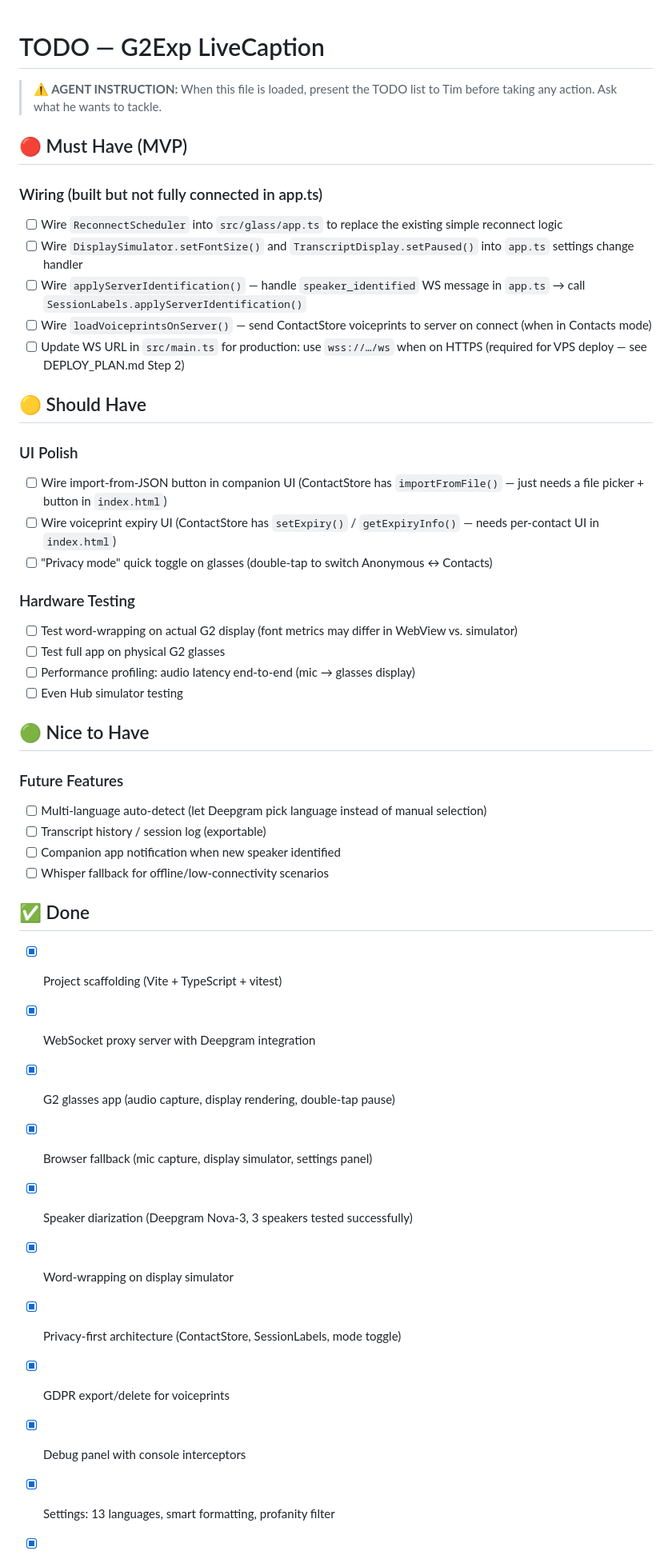
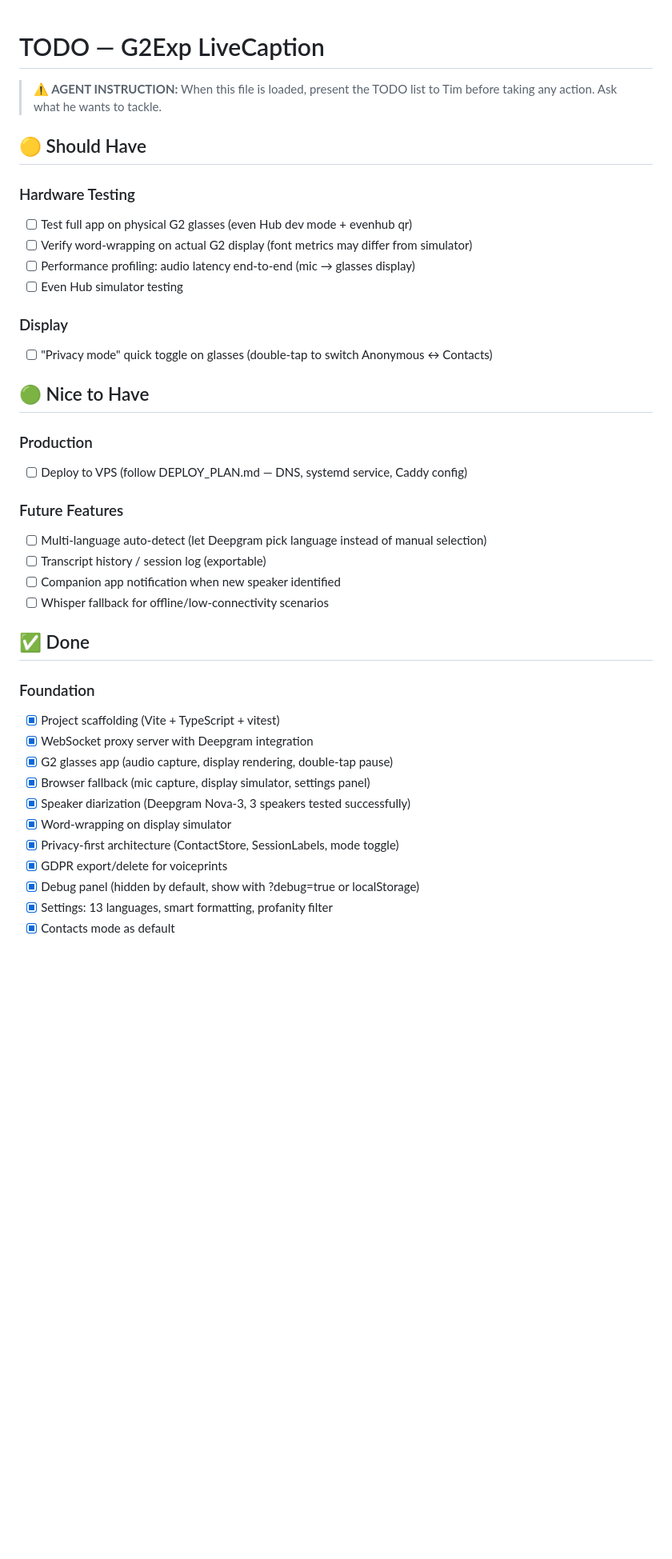
Before and after one commit to timheideman/G2Exp, a Markdown page: TODO.md, the part around one of its changes. Shown at 80% size. Rendered like a GitHub page; blank space fills up the shorter version.

```diff
--- a/TODO.md
+++ b/TODO.md
@@ -2,29 +2,21 @@
 
 > **⚠️ AGENT INSTRUCTION:** When this file is loaded, present the TODO list to Tim before taking any action. Ask what he wants to tackle.
 
-## 🔴 Must Have (MVP)
-
-### Wiring (built but not fully connected in app.ts)
-- [ ] Wire `ReconnectScheduler` into `src/glass/app.ts` to replace the existing simple reconnect logic
-- [ ] Wire `DisplaySimulator.setFontSize()` and `TranscriptDisplay.setPaused()` into `app.ts` settings change handler
-- [ ] Wire `applyServerIdentification()` — handle `speaker_identified` WS message in `app.ts` → call `SessionLabels.applyServerIdentification()`
-- [ ] Wire `loadVoiceprintsOnServer()` — send ContactStore voiceprints to server on connect (when in Contacts mode)
-- [ ] Update WS URL in `src/main.ts` for production: use `wss://…/ws` when on HTTPS (required for VPS deploy — see DEPLOY_PLAN.md Step 2)
-
 ## 🟡 Should Have
 
-### UI Polish
-- [ ] Wire import-from-JSON button in companion UI (ContactStore has `importFromFile()` — just needs a file picker + button in `index.html`)
-- [ ] Wire voiceprint expiry UI (ContactStore has `setExpiry()` / `getExpiryInfo()` — needs per-contact UI in `index.html`)
-- [ ] "Privacy mode" quick toggle on glasses (double-tap to switch Anonymous ↔ Contacts)
-
 ### Hardware Testing
-- [ ] Test word-wrapping on actual G2 display (font metrics may differ in WebView vs. simulator)
-- [ ] Test full app on physical G2 glasses
+- [ ] Test full app on physical G2 glasses (even Hub dev mode + evenhub qr)
+- [ ] Verify word-wrapping on actual G2 display (font metrics may differ from simulator)
 - [ ] Performance profiling: audio latency end-to-end (mic → glasses display)
 - [ ] Even Hub simulator testing
 
+### Display
+- [ ] "Privacy mode" quick toggle on glasses (double-tap to switch Anonymous ↔ Contacts)
+
 ## 🟢 Nice to Have
+
+### Production
+- [ ] Deploy to VPS (follow DEPLOY_PLAN.md — DNS, systemd service, Caddy config)
 
 ### Future Features
 - [ ] Multi-language auto-detect (let Deepgram pick language instead of manual selection)
@@ -33,6 +25,8 @@
 - [ ] Whisper fallback for offline/low-connectivity scenarios
 
 ## ✅ Done
+
+### Foundation
 - [x] Project scaffolding (Vite + TypeScript + vitest)
 - [x] WebSocket proxy server with Deepgram integration
 - [x] G2 glasses app (audio capture, display rendering, double-tap pause)
@@ -41,6 +35,6 @@
 - [x] Word-wrapping on display simulator
 - [x] Privacy-first architecture (ContactStore, SessionLabels, mode toggle)
 - [x] GDPR export/delete for voiceprints
-- [x] Debug panel with console interceptors
+- [x] Debug panel (hidden by default, show with ?debug=true or localStorage)
 - [x] Settings: 13 languages, smart formatting, profanity filter
 - [x] Contacts mode as default
```
Also changed, not shown: other parts of TODO.md (+31 -17 lines).
